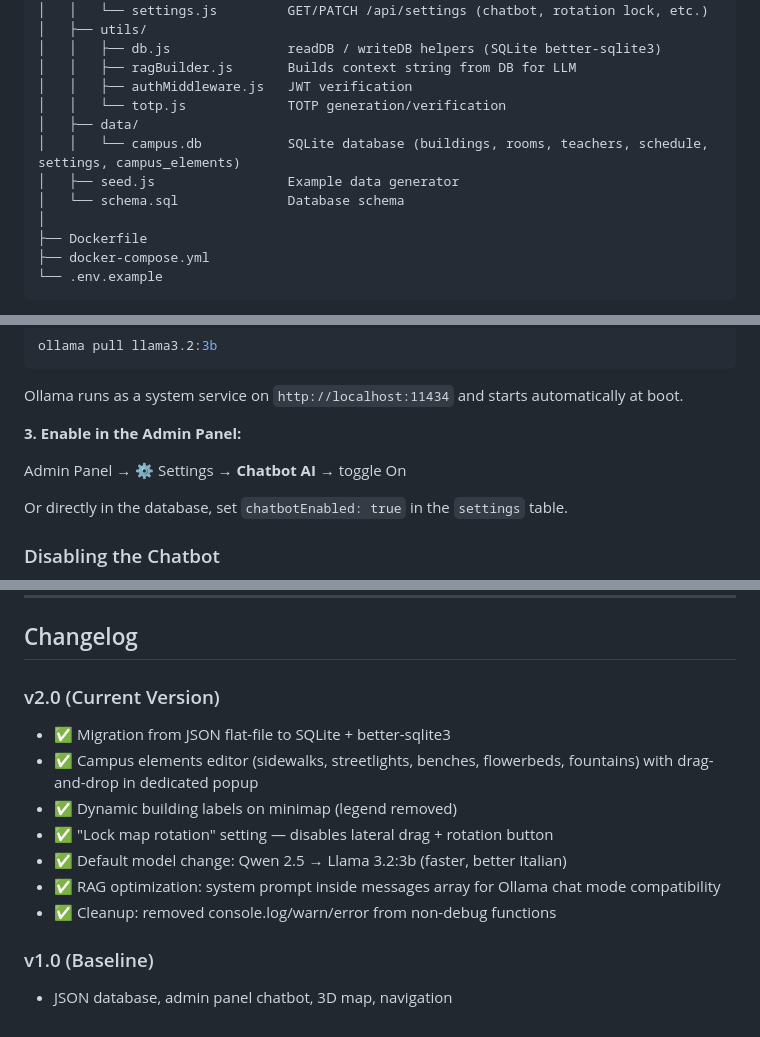
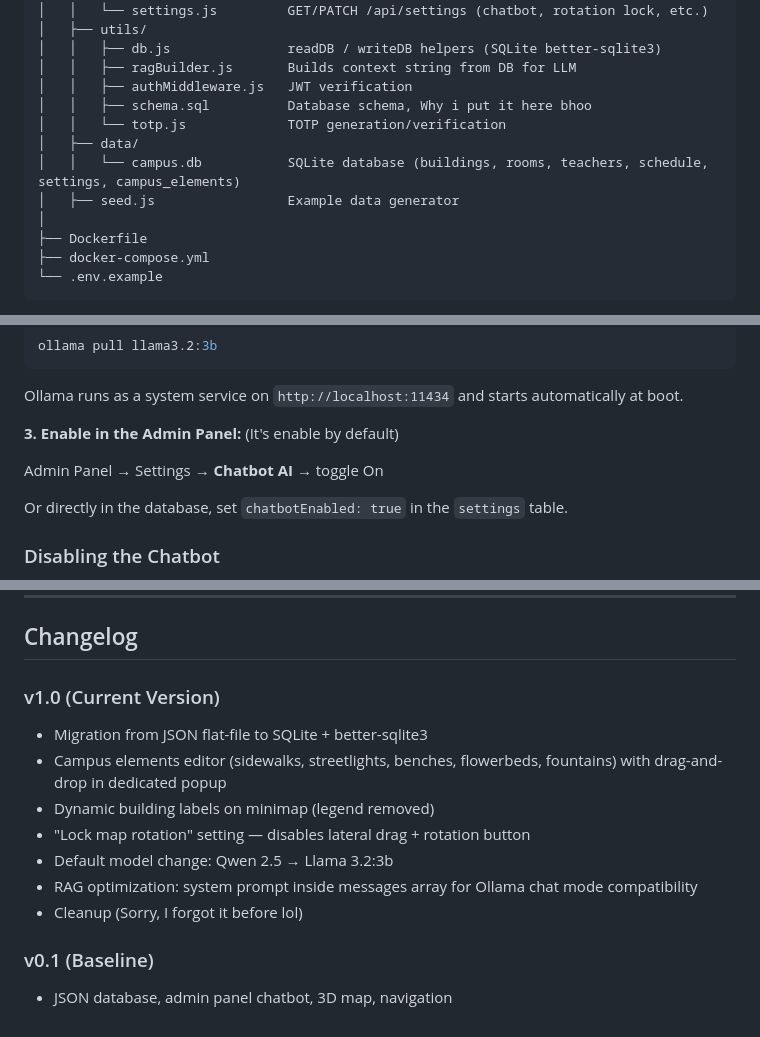
Before and after one commit to DOrtenzio/dynamic_campusnavigator, a Markdown page: README.md, 3 parts joined by grey strips. Drawn GitHub-style.

```diff
--- a/README.md
+++ b/README.md
@@ -88,11 +86,11 @@ dynamic_campusnavigator/
 │   │   ├── db.js               readDB / writeDB helpers (SQLite better-sqlite3)
 │   │   ├── ragBuilder.js       Builds context string from DB for LLM
 │   │   ├── authMiddleware.js   JWT verification
+│   │   ├── schema.sql          Database schema, Why i put it here bhoo
 │   │   └── totp.js             TOTP generation/verification
 │   ├── data/
 │   │   └── campus.db           SQLite database (buildings, rooms, teachers, schedule, settings, campus_elements)
 │   ├── seed.js                 Example data generator
-│   └── schema.sql              Database schema
 │
 ├── Dockerfile
 ├── docker-compose.yml
@@ -187,9 +185,9 @@ ollama pull llama3.2:3b
 
 Ollama runs as a system service on `http://localhost:11434` and starts automatically at boot.
 
-**3. Enable in the Admin Panel:**
+**3. Enable in the Admin Panel:** (It's enable by default)
 
-Admin Panel → ⚙️ Settings → **Chatbot AI** → toggle On
+Admin Panel → Settings → **Chatbot AI** → toggle On
 
 Or directly in the database, set `chatbotEnabled: true` in the `settings` table.
 
@@ -567,14 +565,14 @@ MIT — see [LICENSE](LICENSE).
 
 ## Changelog
 
-### v2.0 (Current Version)
-- ✅ Migration from JSON flat-file to SQLite + better-sqlite3
-- ✅ Campus elements editor (sidewalks, streetlights, benches, flowerbeds, fountains) with drag-and-drop in dedicated popup
-- ✅ Dynamic building labels on minimap (legend removed)
-- ✅ "Lock map rotation" setting — disables lateral drag + rotation button
-- ✅ Default model change: Qwen 2.5 → Llama 3.2:3b (faster, better Italian)
-- ✅ RAG optimization: system prompt inside messages array for Ollama chat mode compatibility
-- ✅ Cleanup: removed console.log/warn/error from non-debug functions
+### v1.0 (Current Version)
+- Migration from JSON flat-file to SQLite + better-sqlite3
+- Campus elements editor (sidewalks, streetlights, benches, flowerbeds, fountains) with drag-and-drop in dedicated popup
+- Dynamic building labels on minimap (legend removed)
+- "Lock map rotation" setting — disables lateral drag + rotation button
+- Default model change: Qwen 2.5 → Llama 3.2:3b
+- RAG optimization: system prompt inside messages array for Ollama chat mode compatibility
+- Cleanup (Sorry, I forgot it before lol)
 
-### v1.0 (Baseline)
+### v0.1 (Baseline)
 - JSON database, admin panel chatbot, 3D map, navigation
```
Also changed, not shown: other parts of README.md (+20 -22 lines).
